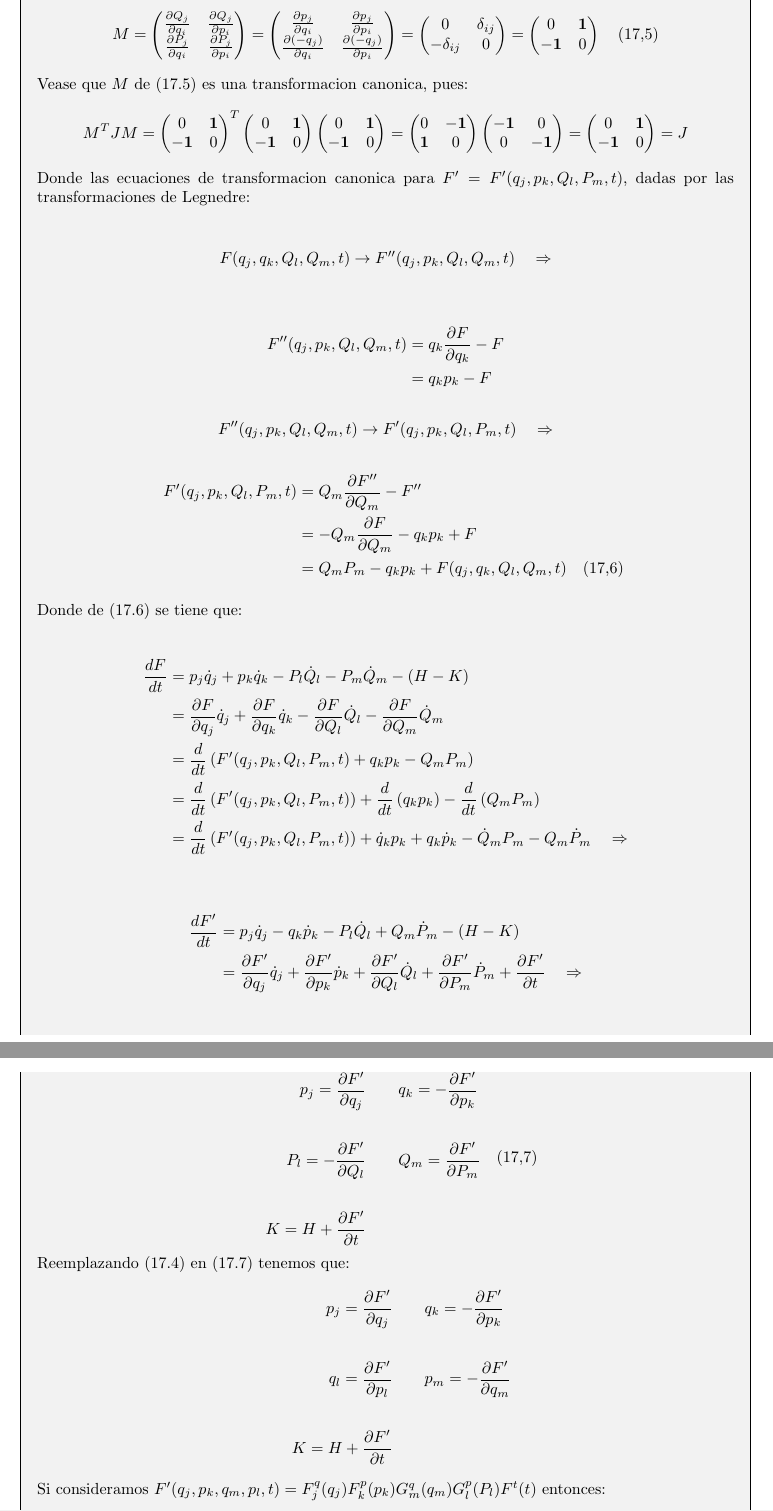
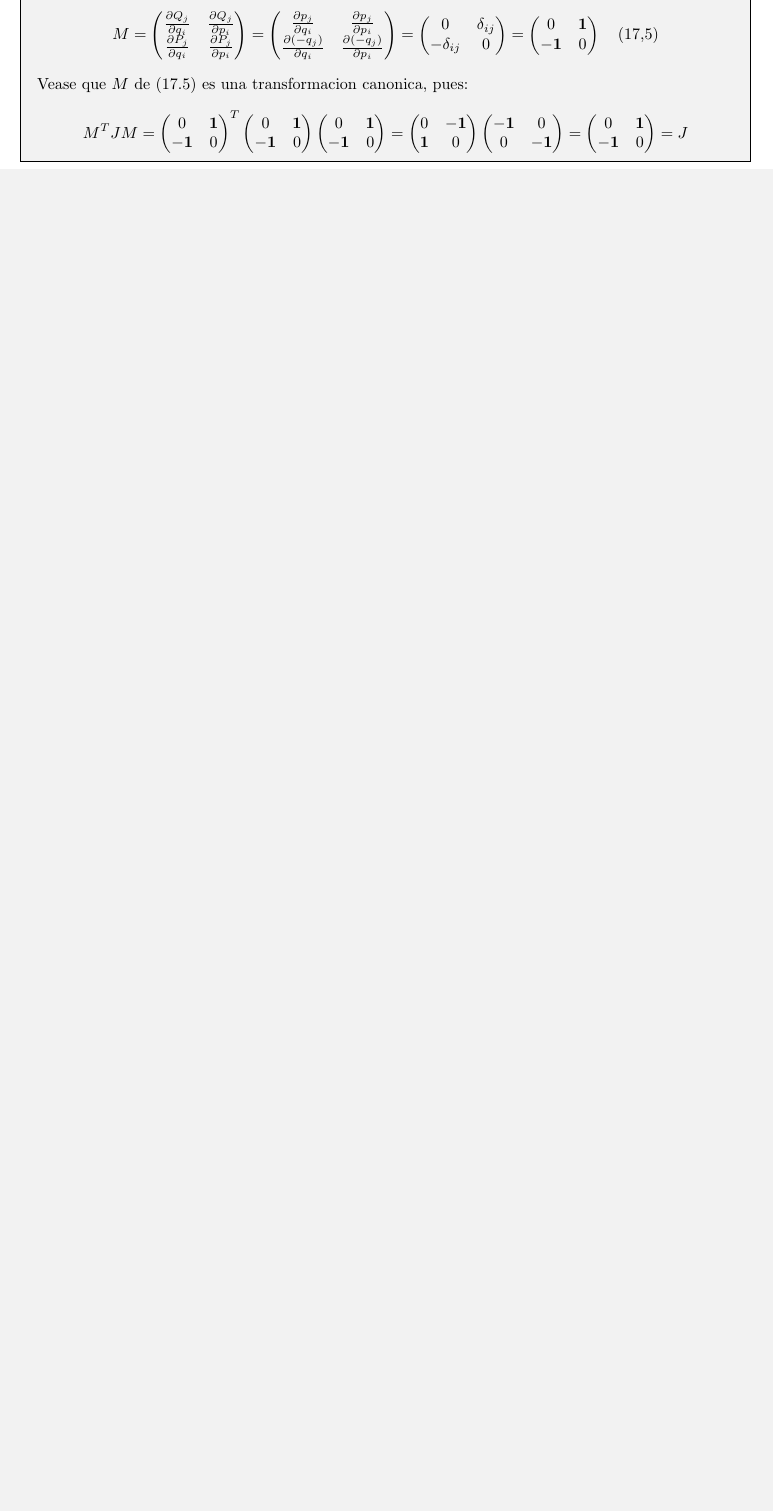
Before and after one commit to ACRCris/Taller2Termodinamica, a LaTeX document (main.tex): two parts of pages 4 and 5 of 13 before the commit and part of page 4 of 11 after it, the two joined at a grey line, cut so that both start at the same text, the shorter picture padded with empty space. The pictures show the PDF file main.pdf that the author committed with the source.

Commit message:
se elimina el intento de buscar F(q,p,Q,P) y se asume F= qQ

```diff
--- a/main.tex
+++ b/main.tex
@@ -260,8 +260,4 @@
                 -\mathbf 1 & 0\\
             \end{pmatrix} = J
         \end{align*}
-        Donde las ecuaciones de transformacion canonica para $ F'= F'(q_j, p_k,Q_l,P_m,t)$, dadas por las transformaciones de Legnedre:
 
-
-        \begin{align*}
-            F(q_j, q_k, Q_l, Q_m, t)  \rightarrow F''(q_j, p_k, Q_l, Q_m, t) \quad \Rightarrow\\
@@ -277,15 +263,0 @@
-            &= -Q_m \frac{\partial F}{\partial Q_m}  - q_k p_k + F \\
-            &= Q_m P_m - q_k p_k + F(q_j, q_k, Q_l, Q_m, t) \quad (17.6)
-        \end{align*}
-
-        Donde de (17.6) se tiene que:
-
-        \begin{align*}
-            \frac{dF}{dt}  &=p_j \dot q_j + p_k \dot q_k - P_l\dot Q_l- P_m \dot Q_m - (H - K)\\
-            &= \frac{\partial F}{\partial q_j} \dot q_j + \frac{\partial F}{\partial q_k} \dot q_k - \frac{\partial F}{\partial Q_l}\dot Q_l- \frac{\partial F}{\partial Q_m} \dot Q_m\\
-            &= \frac d{dt}\left(F'(q_j, p_k, Q_l, P_m, t) + q_k p_k - Q_m P_m \right)\\
-            &= \frac d{dt}\left(F'(q_j, p_k, Q_l, P_m, t) \right) + \frac d{dt}\left(q_k p_k \right) - \frac d{dt}\left(Q_m P_m \right)\\
-            &= \frac d{dt}\left(F'(q_j, p_k, Q_l, P_m, t) \right) + \dot q_k p_k + q_k \dot p_k - \dot Q_m P_m - Q_m \dot P_m \quad \Rightarrow\\
-        \end{align*}
-        \begin{align*}
-            \frac {dF'}{dt} &= p_j\dot q_j - q_k \dot p_k - P_l\dot Q_l + Q_m \dot P_m - (H-K)\\
@@ -297,18 +263,0 @@
-                P_l = -\frac{\partial F'}{\partial Q_l} & \qquad Q_m = \frac{\partial F'}{\partial P_m} \\\\
-                \qquad K = H+\frac{\partial F'}{\partial t}
-            \end{align*} \quad (17.7)
-        \end{equation*}
-        Reemplazando (17.4) en (17.7) tenemos que:
-        \begin{align*}
-            p_j = \frac{\partial F'}{\partial q_j} & \qquad q_k = -\frac{\partial F'}{\partial p_k} \\\\
-            q_l = \frac{\partial F'}{\partial p_l} & \qquad p_m = -\frac{\partial F'}{\partial q_m} \\\\
-            \qquad K = H+\frac{\partial F'}{\partial t}
-        \end{align*}
-    Si consideramos $F'(q_j, p_k,q_m, p_l,  t) = F^{q}_j(q_j)F^{p}_k(p_k)G^{q}_m(q_m)G^{p}_l(P_l)F^t(t)$ entonces:
-    \begin{align*}
-        p_jdq_j = dF^p_j(p_j) & \qquad q_kdp_k = -dF^q_k(p_k) \\\\
-        q_ldp_l = dG^q_l(q_l) & \qquad p_m dq_m= -dG^p_m(p_m) \\\\
-        \qquad K = H+\frac{dF^t}{dt}
-    \end{align*}
-    Ecuaciones las cuales tiene como solucion:
-    \begin{align*}
```
Also changed, not shown: main.pdf, main.tex (24 more changed lines).
